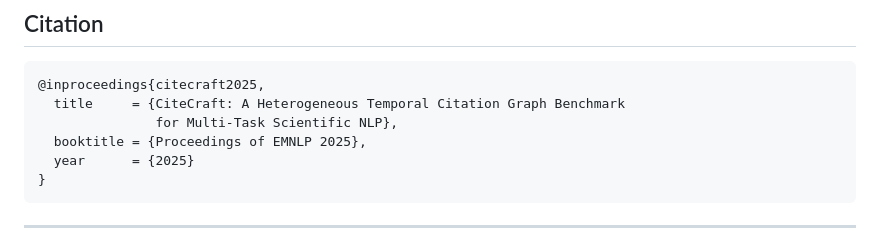
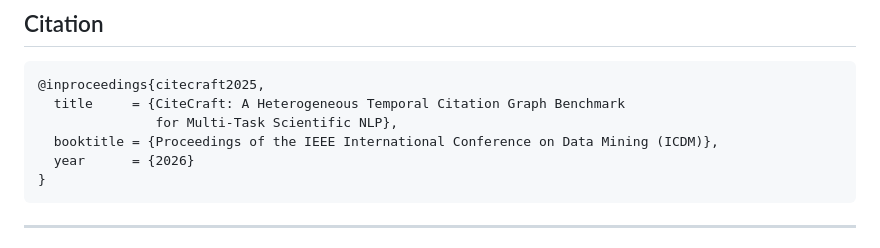
Before and after one commit to diptoromeo/CiteCraft-for-RPC, a Markdown page: README.md, the part around the change. Rendered like a GitHub page.

````diff
--- a/README.md
+++ b/README.md
@@ -190,8 +190,8 @@ OOD_HOLDOUT = {
 @inproceedings{citecraft2025,
   title     = {CiteCraft: A Heterogeneous Temporal Citation Graph Benchmark
                for Multi-Task Scientific NLP},
-  booktitle = {Proceedings of EMNLP 2025},
-  year      = {2025}
+  booktitle = {Proceedings of the IEEE International Conference on Data Mining (ICDM)},
+  year      = {2026}
 }
 ```
 
````
